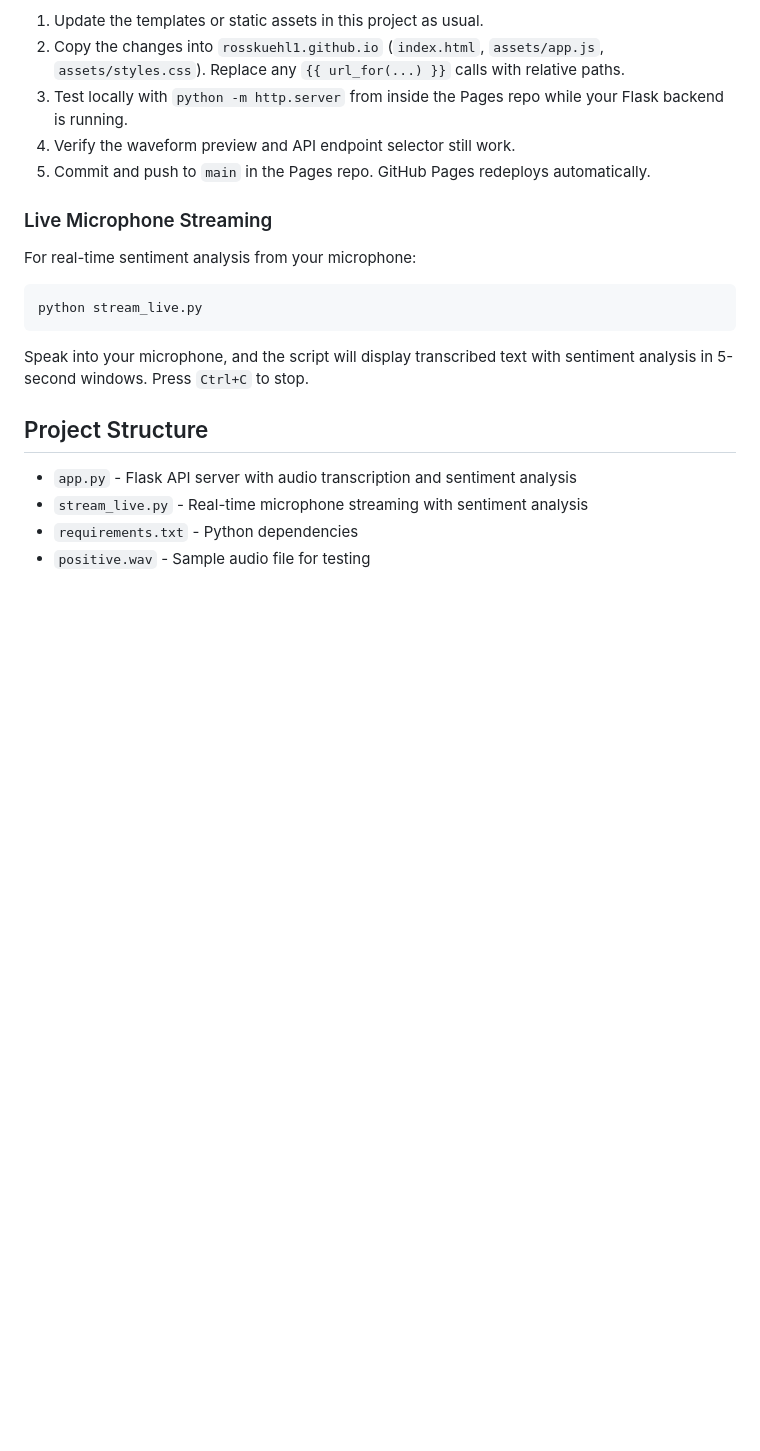
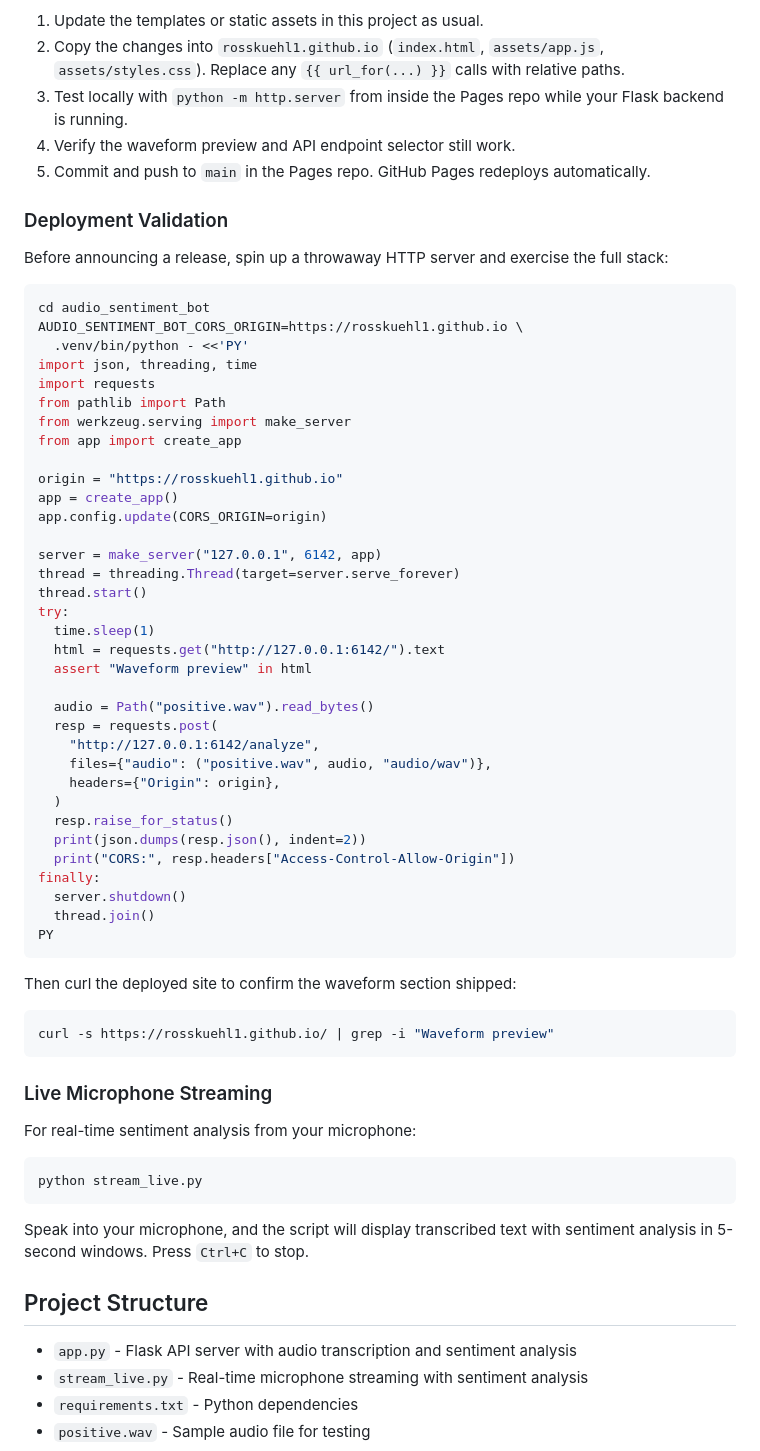
Before and after one commit to rosskuehl1/audio_sentiment_bot, a Markdown page: README.md, the part around the change. GitHub-like rendering; blank space fills up the shorter version.

Commit message:
Document deployment validation workflow

````diff
--- a/README.md
+++ b/README.md
@@ -129,6 +129,53 @@ To sync UI changes:
 4. Verify the waveform preview and API endpoint selector still work.
 5. Commit and push to `main` in the Pages repo. GitHub Pages redeploys automatically.
 
+### Deployment Validation
+
+Before announcing a release, spin up a throwaway HTTP server and exercise the full stack:
+
+```bash
+cd audio_sentiment_bot
+AUDIO_SENTIMENT_BOT_CORS_ORIGIN=https://rosskuehl1.github.io \
+  .venv/bin/python - <<'PY'
+import json, threading, time
+import requests
+from pathlib import Path
+from werkzeug.serving import make_server
+from app import create_app
+
+origin = "https://rosskuehl1.github.io"
+app = create_app()
+app.config.update(CORS_ORIGIN=origin)
+
+server = make_server("127.0.0.1", 6142, app)
+thread = threading.Thread(target=server.serve_forever)
+thread.start()
+try:
+  time.sleep(1)
+  html = requests.get("http://127.0.0.1:6142/").text
+  assert "Waveform preview" in html
+
+  audio = Path("positive.wav").read_bytes()
+  resp = requests.post(
+    "http://127.0.0.1:6142/analyze",
+    files={"audio": ("positive.wav", audio, "audio/wav")},
+    headers={"Origin": origin},
+  )
+  resp.raise_for_status()
+  print(json.dumps(resp.json(), indent=2))
+  print("CORS:", resp.headers["Access-Control-Allow-Origin"])
+finally:
+  server.shutdown()
+  thread.join()
+PY
+```
+
+Then curl the deployed site to confirm the waveform section shipped:
+
+```bash
+curl -s https://rosskuehl1.github.io/ | grep -i "Waveform preview"
+```
+
 ### Live Microphone Streaming
 
 For real-time sentiment analysis from your microphone:
````
Also changed, not shown: .github/copilot-instructions.md (+1 -0 lines).
